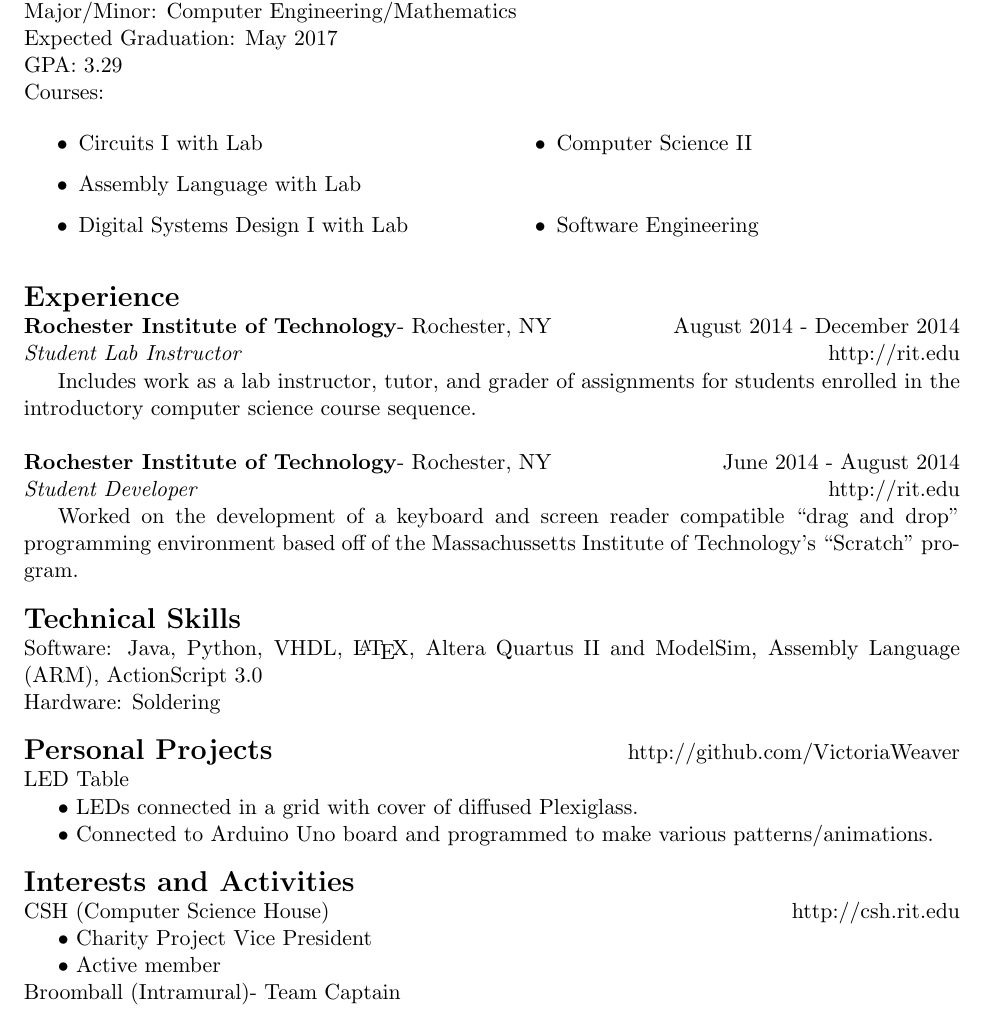
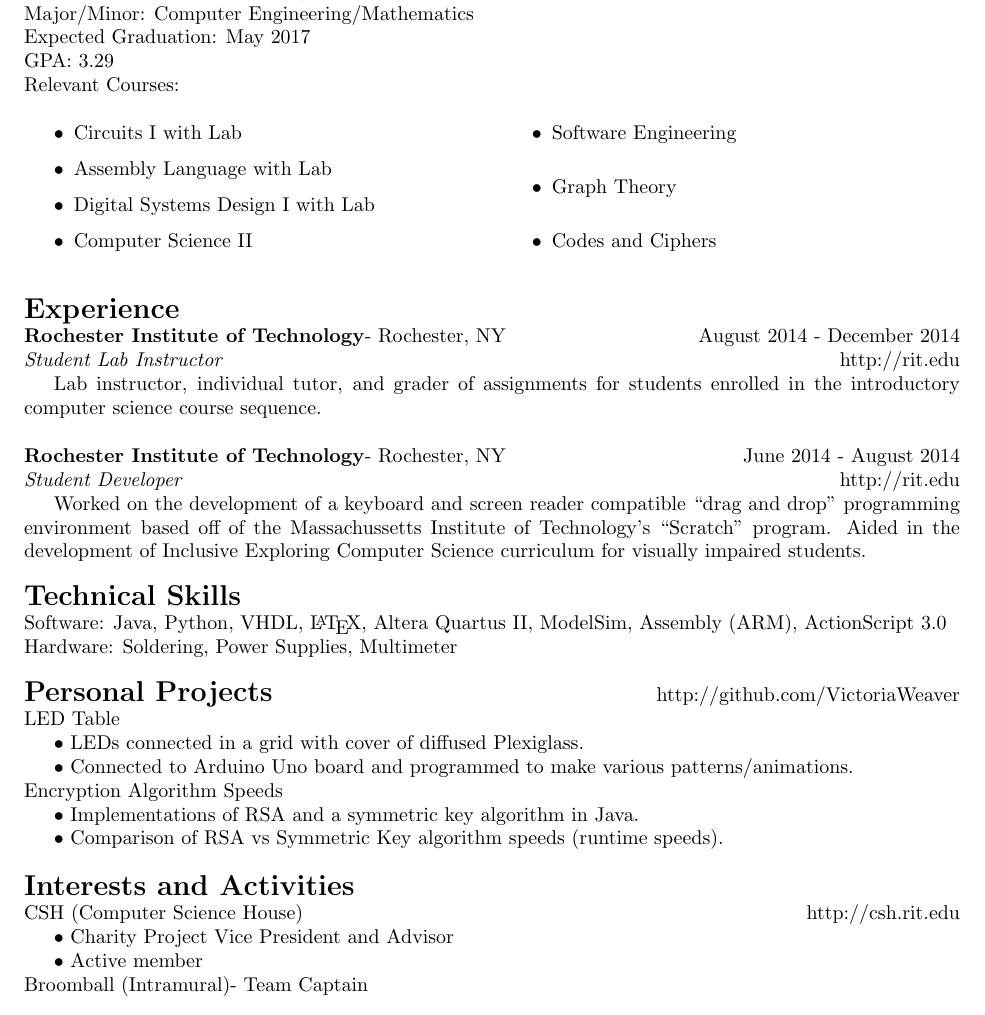
Before and after one commit to VictoriaWeaver/Resume, a LaTeX CV (Resume.tex): part of the page, cut so that both start at the same text. Compiled offline with pdfLaTeX.

Commit message:
More specific in experience section

```diff
--- a/Resume.tex
+++ b/Resume.tex
@@ -5,7 +5,7 @@
 % Updated: 02/05/2015
 %%%%%%%%%%%%%%%%%%%%%%%%%%%%
 
-\documentclass[11pt]{article} %Sets the default text size to 11pt and class to article.
+\documentclass[10pt]{article} %Sets the default text size to 11pt and class to article.
 %------------------------Dimensions--------------------------------------------
 \topmargin=0.0in %length of margin at the top of the page (1 inch added by default)
 \oddsidemargin=0.0in %length of margin on sides for odd pages
@@ -18,7 +18,7 @@
 
 \pagenumbering{gobble}%resets the age numbering
 
-\usepackage{multicol}%allows text to be split into multiple columns.
+\usepackage{multicol, enumerate}%allows text to be split into multiple columns.
 
 \begin{document}
 	\centerline{\LARGE \bf Victoria Weaver}
@@ -51,7 +51,7 @@
 	\\ Major/Minor: Computer Engineering/Mathematics
 	\\ Expected Graduation: May 2017
 	\\ GPA: 3.29
-	\\ Courses:
+	\\ Relevant Courses:
 		\begin{multicols}{2}
 		\begin{itemize}
 			\item Circuits I with Lab
@@ -59,6 +59,8 @@
 			\item Digital Systems Design I with Lab
 			\item Computer Science II
 			\item Software Engineering
+			\item Graph Theory
+			\item Codes and Ciphers
 		\end{itemize}
 		\end{multicols}
 %%%%%%%%%%%%
@@ -74,11 +76,11 @@
 \newline
 	\textbf{Rochester Institute of Technology}- Rochester, NY 		\hfill August 2014 - December 2014
 	\\ \textit{Student Lab Instructor}								\hfill http://rit.edu
-	\\ \indent Includes work as a lab instructor, tutor, and grader of assignments for students enrolled in the introductory computer science course sequence.
+	\\ \indent Lab instructor, individual tutor, and grader of assignments for students enrolled in the introductory computer science course sequence.
 	\\
 	\\ \textbf{Rochester Institute of Technology}- Rochester, NY 	\hfill June 2014 - August 2014
 	\\ \textit{Student Developer}									\hfill http://rit.edu
-	\\ \indent Worked on the development of a keyboard and screen reader compatible ``drag and drop" programming environment based off of the Massachussetts Institute of Technology's ``Scratch" program.
+	\\ \indent Worked on the development of a keyboard and screen reader compatible ``drag and drop" programming environment based off of the Massachussetts Institute of Technology's ``Scratch" program.  Aided in the development of Inclusive Exploring Computer Science curriculum for visually impaired students.
 
 %%%%%%%%%%%%
 
@@ -92,8 +94,8 @@
 
 \noindent{\textbf{\Large Technical Skills}}
 \newline
-	Software: Java, Python, VHDL, \LaTeX, Altera Quartus II and ModelSim, Assembly Language (ARM), ActionScript 3.0
-	\\ Hardware: Soldering
+	Software: Java, Python, VHDL, \LaTeX, Altera Quartus II, ModelSim, Assembly (ARM), ActionScript 3.0
+	\\ Hardware: Soldering, Power Supplies, Multimeter
 %%%%%%%%%%%%
 
 \bigskip
@@ -109,6 +111,10 @@
 	LED Table
 		\\ \indent $\bullet$ LEDs connected in a grid with cover of diffused Plexiglass.
 		\\ \indent $\bullet$ Connected to  Arduino Uno board and programmed to make various patterns/animations.
+\newline
+	Encryption Algorithm Speeds
+		\\ \indent $\bullet$ Implementations of RSA and a symmetric key algorithm in Java.
+		\\ \indent $\bullet$ Comparison of RSA vs Symmetric Key algorithm speeds (runtime speeds).
 
 %%%%%%%%%%%%
 
@@ -122,7 +128,7 @@
 \noindent{\textbf{\Large Interests and Activities}}
 	\newline
 		CSH (Computer Science House)	\hfill http://csh.rit.edu\\
-			\indent $\bullet$ Charity Project Vice President\\
+			\indent $\bullet$ Charity Project Vice President and Advisor\\
 			\indent $\bullet$ Active member\\
 		Broomball (Intramural)- Team Captain\\
 %%%%%%%%%%%%
```
Also changed, not shown: Resume.pdf, 1 other file.
